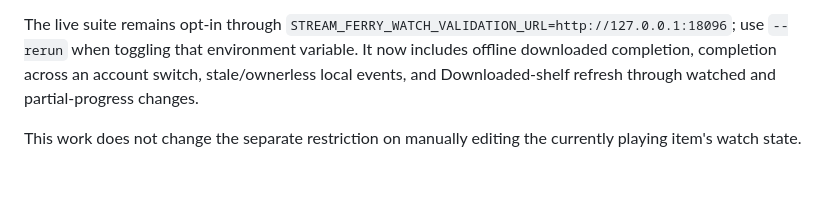
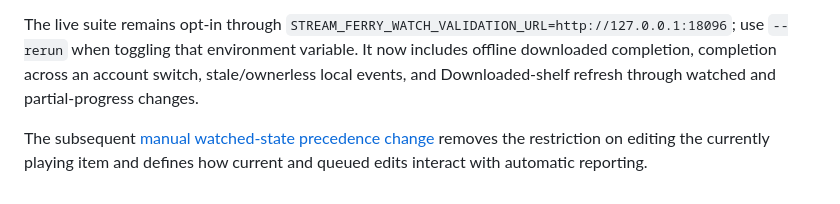
Before and after one commit to adsamcik/Stream-Ferry, a Markdown page: docs/WATCH_STATE_FIXES_2026-09-06.md, the part around the change. Drawn GitHub-style.

Commit message:
Document manual watched-state precedence and validation

```diff
--- a/docs/WATCH_STATE_FIXES_2026-09-06.md
+++ b/docs/WATCH_STATE_FIXES_2026-09-06.md
@@ -31,4 +31,4 @@ The disposable Jellyfin 10.11.11 fixture contains one synthetic 20-minute video.
 
 The live suite remains opt-in through `STREAM_FERRY_WATCH_VALIDATION_URL=http://127.0.0.1:18096`; use `--rerun` when toggling that environment variable. It now includes offline downloaded completion, completion across an account switch, stale/ownerless local events, and Downloaded-shelf refresh through watched and partial-progress changes.
 
-This work does not change the separate restriction on manually editing the currently playing item's watch state.
+The subsequent [manual watched-state precedence change](MANUAL_WATCH_STATE_2026-09-06.md) removes the restriction on editing the currently playing item and defines how current and queued edits interact with automatic reporting.
```
Also changed, not shown: docs/MANUAL_WATCH_STATE_2026-09-06.md (added, +47 -0 lines).
